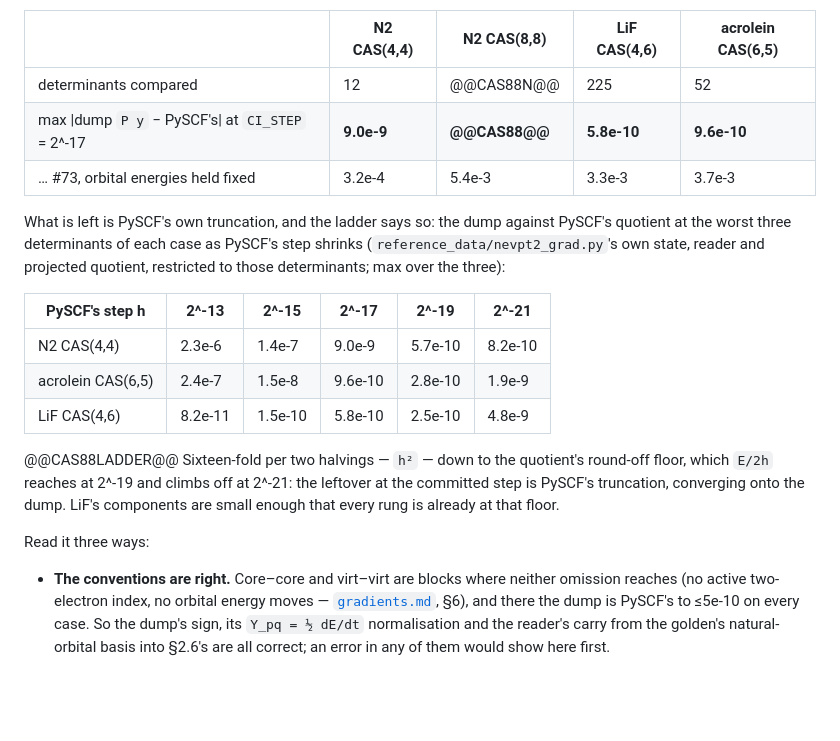
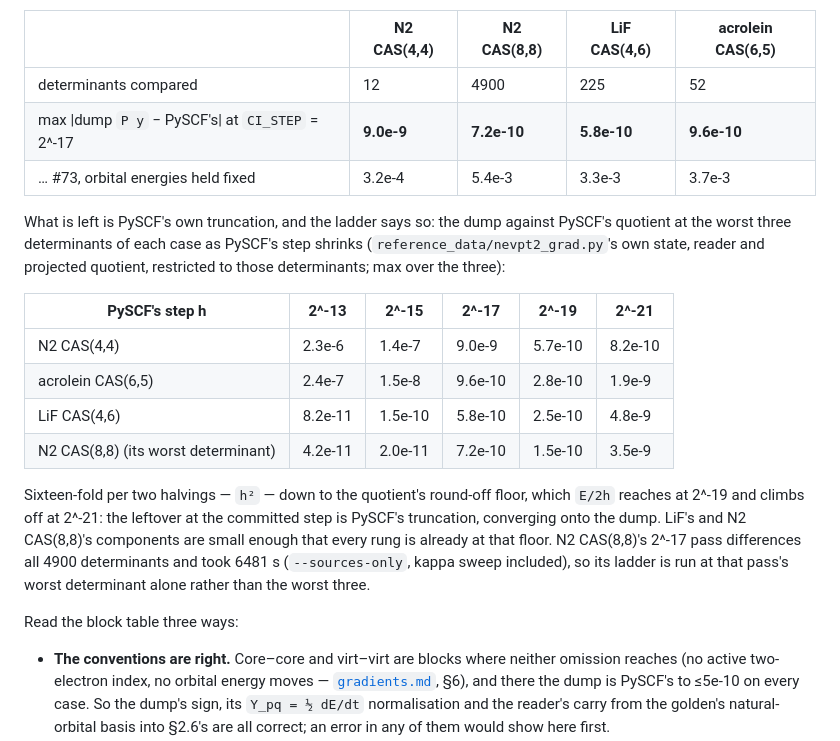
Before and after one commit to whatDiracIsCooking/nevpt2-gpu-demo, a Markdown page: docs/testing.md, the part around the change. GitHub-like rendering; blank space fills up the shorter version.

```diff
--- a/docs/testing.md
+++ b/docs/testing.md
@@ -1264,8 +1264,8 @@ its `P y` is the next table):
 
 | | N2 CAS(4,4) | N2 CAS(8,8) | LiF CAS(4,6) | acrolein CAS(6,5) |
 |---|---|---|---|---|
-| determinants compared | 12 | @@CAS88N@@ | 225 | 52 |
-| max \|dump `P y` − PySCF's\| at `CI_STEP` = 2^-17 | **9.0e-9** | **@@CAS88@@** | **5.8e-10** | **9.6e-10** |
+| determinants compared | 12 | 4900 | 225 | 52 |
+| max \|dump `P y` − PySCF's\| at `CI_STEP` = 2^-17 | **9.0e-9** | **7.2e-10** | **5.8e-10** | **9.6e-10** |
 | … #73, orbital energies held fixed | 3.2e-4 | 5.4e-3 | 3.3e-3 | 3.7e-3 |
 
 What is left is PySCF's own truncation, and the ladder says so: the dump
@@ -1278,13 +1278,17 @@ projected quotient, restricted to those determinants; max over the three):
 | N2 CAS(4,4) | 2.3e-6 | 1.4e-7 | 9.0e-9 | 5.7e-10 | 8.2e-10 |
 | acrolein CAS(6,5) | 2.4e-7 | 1.5e-8 | 9.6e-10 | 2.8e-10 | 1.9e-9 |
 | LiF CAS(4,6) | 8.2e-11 | 1.5e-10 | 5.8e-10 | 2.5e-10 | 4.8e-9 |
-@@CAS88LADDER@@
+| N2 CAS(8,8) (its worst determinant) | 4.2e-11 | 2.0e-11 | 7.2e-10 | 1.5e-10 | 3.5e-9 |
+
 Sixteen-fold per two halvings — `h²` — down to the quotient's round-off
 floor, which `E/2h` reaches at 2^-19 and climbs off at 2^-21: the leftover at
-the committed step is PySCF's truncation, converging onto the dump. LiF's
-components are small enough that every rung is already at that floor.
-
-Read it three ways:
+the committed step is PySCF's truncation, converging onto the dump. LiF's and
+N2 CAS(8,8)'s components are small enough that every rung is already at that
+floor. N2 CAS(8,8)'s 2^-17 pass differences all 4900 determinants and took
+6481 s (`--sources-only`, kappa sweep included), so its ladder is run at that
+pass's worst determinant alone rather than the worst three.
+
+Read the block table three ways:
 
 - **The conventions are right.** Core–core and virt–virt are blocks where
   neither omission reaches (no active two-electron index, no orbital energy
```
